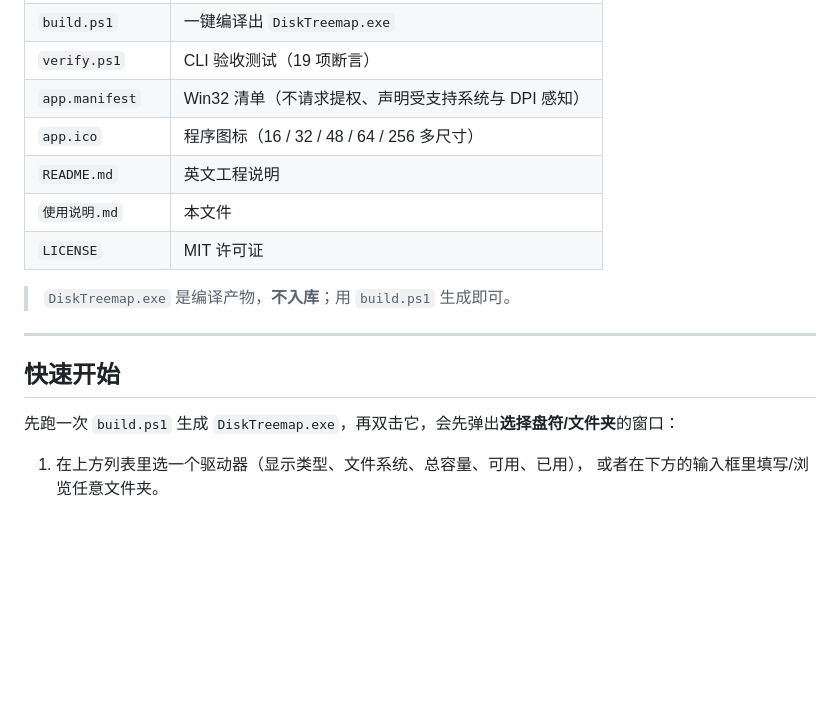
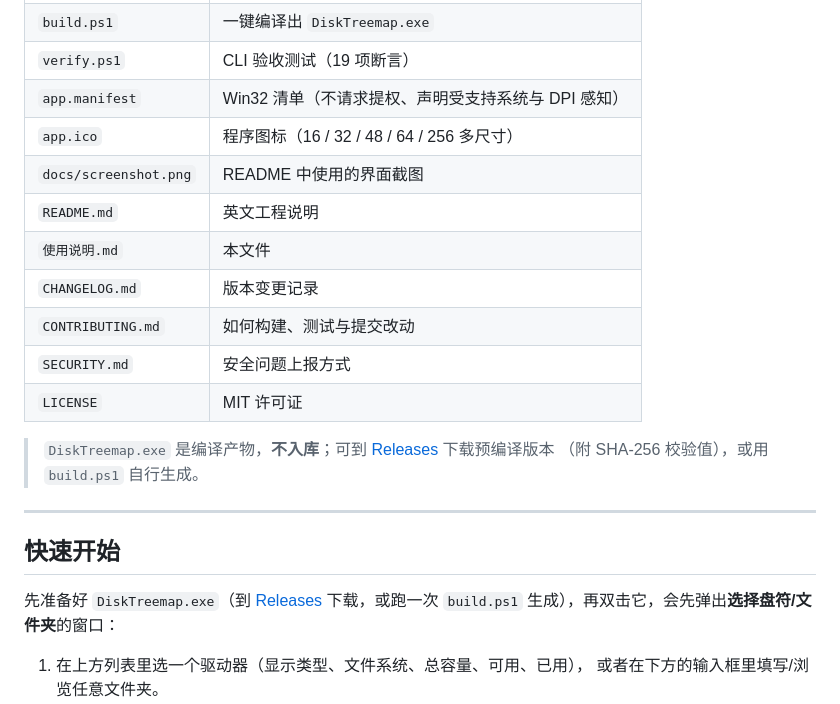
Before and after one commit to yz7653886/DiskTreemap, a Markdown page: 使用说明.md, the part around one of its changes. Drawn GitHub-style; blank space fills up the shorter version.

```diff
--- a/使用说明.md
+++ b/使用说明.md
@@ -15,17 +17,24 @@
 | `verify.ps1` | CLI 验收测试（19 项断言） |
 | `app.manifest` | Win32 清单（不请求提权、声明受支持系统与 DPI 感知） |
 | `app.ico` | 程序图标（16 / 32 / 48 / 64 / 256 多尺寸） |
+| `docs/screenshot.png` | README 中使用的界面截图 |
 | `README.md` | 英文工程说明 |
 | `使用说明.md` | 本文件 |
+| `CHANGELOG.md` | 版本变更记录 |
+| `CONTRIBUTING.md` | 如何构建、测试与提交改动 |
+| `SECURITY.md` | 安全问题上报方式 |
 | `LICENSE` | MIT 许可证 |
 
-> `DiskTreemap.exe` 是编译产物，**不入库**；用 `build.ps1` 生成即可。
+> `DiskTreemap.exe` 是编译产物，**不入库**；可到
+> [Releases](https://github.com/yz7653886/DiskTreemap/releases/latest) 下载预编译版本
+> （附 SHA-256 校验值），或用 `build.ps1` 自行生成。
 
 ---
 
 ## 快速开始
 
-先跑一次 `build.ps1` 生成 `DiskTreemap.exe`，再双击它，会先弹出**选择盘符/文件夹**的窗口：
+先准备好 `DiskTreemap.exe`（到 [Releases](https://github.com/yz7653886/DiskTreemap/releases/latest)
+下载，或跑一次 `build.ps1` 生成），再双击它，会先弹出**选择盘符/文件夹**的窗口：
 
 1. 在上方列表里选一个驱动器（显示类型、文件系统、总容量、可用、已用），
    或者在下方的输入框里填写/浏览任意文件夹。
```
Also changed, not shown: other parts of 使用说明.md (+2 -0 lines), .github/ISSUE_TEMPLATE/bug_report.md (added, +25 -0 lines), .github/pull_request_template.md (added, +13 -0 lines), CHANGELOG.md (added, +32 -0 lines), CONTRIBUTING.md (added, +47 -0 lines), README.md (+28 -7 lines), SECURITY.md (added, +28 -0 lines), docs/screenshot.png (added), 1 other file.
